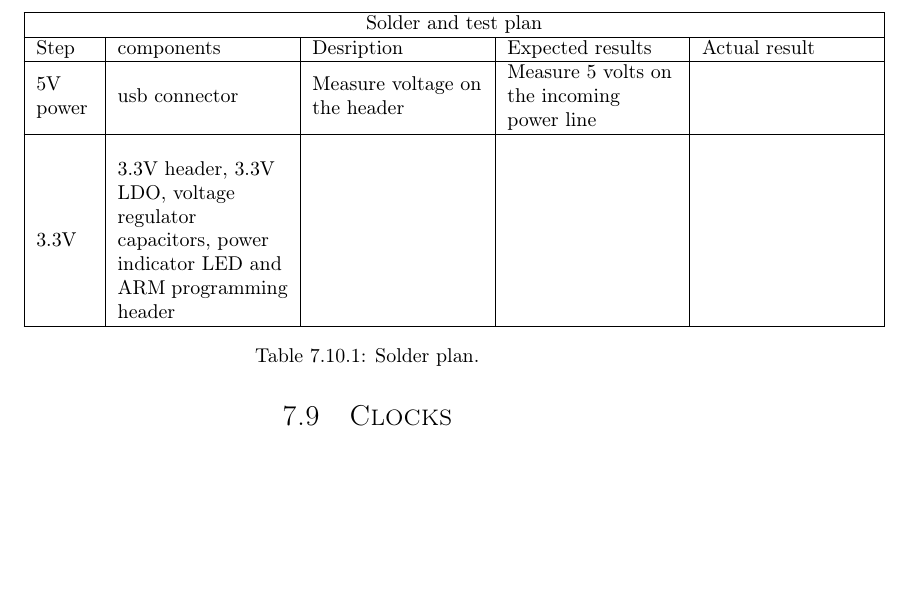
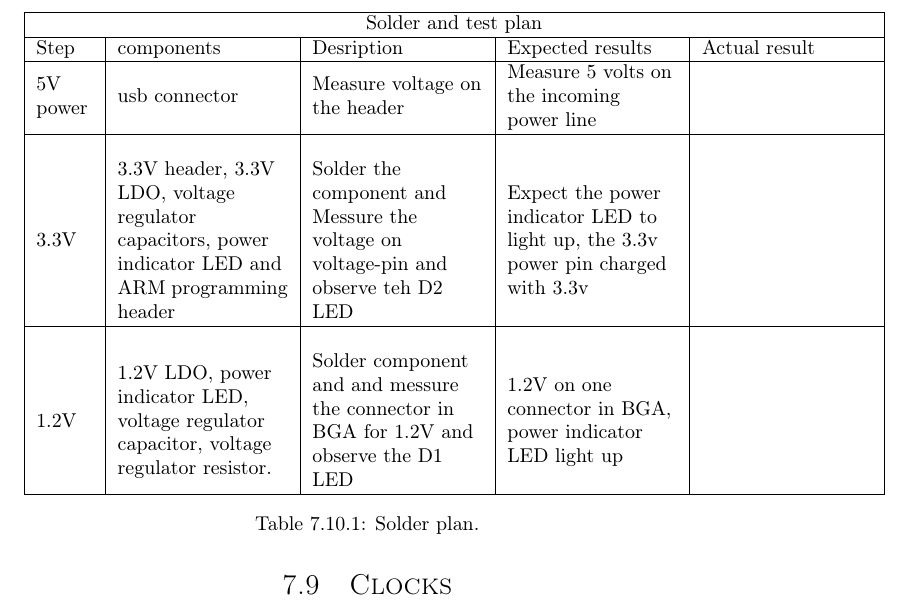
Before and after one commit to dmpro2014/report, a LaTeX thesis (report/report.tex, which reads report/pcb/Solder.tex): part of page 18 of 18, cut so that both start at the same text, the shorter picture padded with empty space. Compiled offline with pdfLaTeX.

Commit message:
Add the 1.2V and 3.3V no the table.
Add the 1.2V and 3.3V steps for the table.

```diff
--- a/report/pcb/Solder.tex
+++ b/report/pcb/Solder.tex
@@ -8,7 +8,10 @@ Step & components & Desription & Expected results & Actual result \\\hline
 5V power & usb connector & Measure voltage on the header & Measure 5 volts on the incoming power line & \\
 \hline
  & & & &\\
-3.3V & 3.3V header, 3.3V LDO, voltage regulator capacitors, power indicator LED and ARM programming header  &  & & \\
+3.3V & 3.3V header, 3.3V LDO, voltage regulator capacitors, power indicator LED and ARM programming header  & Solder the component and Messure the voltage on voltage-pin and observe teh D2 LED & Expect the power indicator LED to light up, the 3.3v power pin charged with 3.3v & \\
+\hline
+ & & & &\\
+1.2V & 1.2V LDO, power indicator LED, voltage regulator capacitor, voltage regulator resistor. & Solder component and and messure the connector in BGA for 1.2V and observe the D1 LED & 1.2V on one connector in BGA, power indicator LED light up &\\
 \hline
 \end{tabular}
 \caption{\label{tab:widgets}Solder plan.}
```
